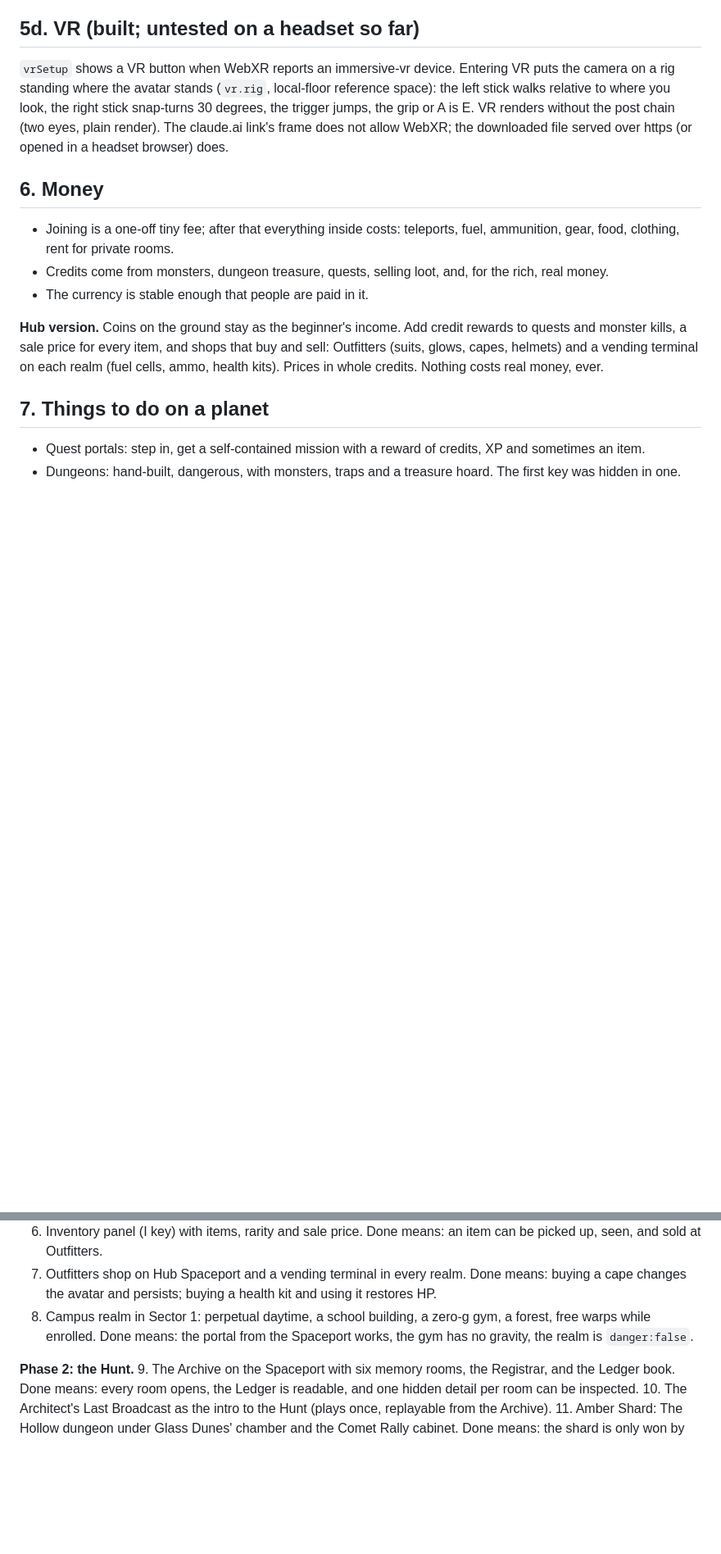
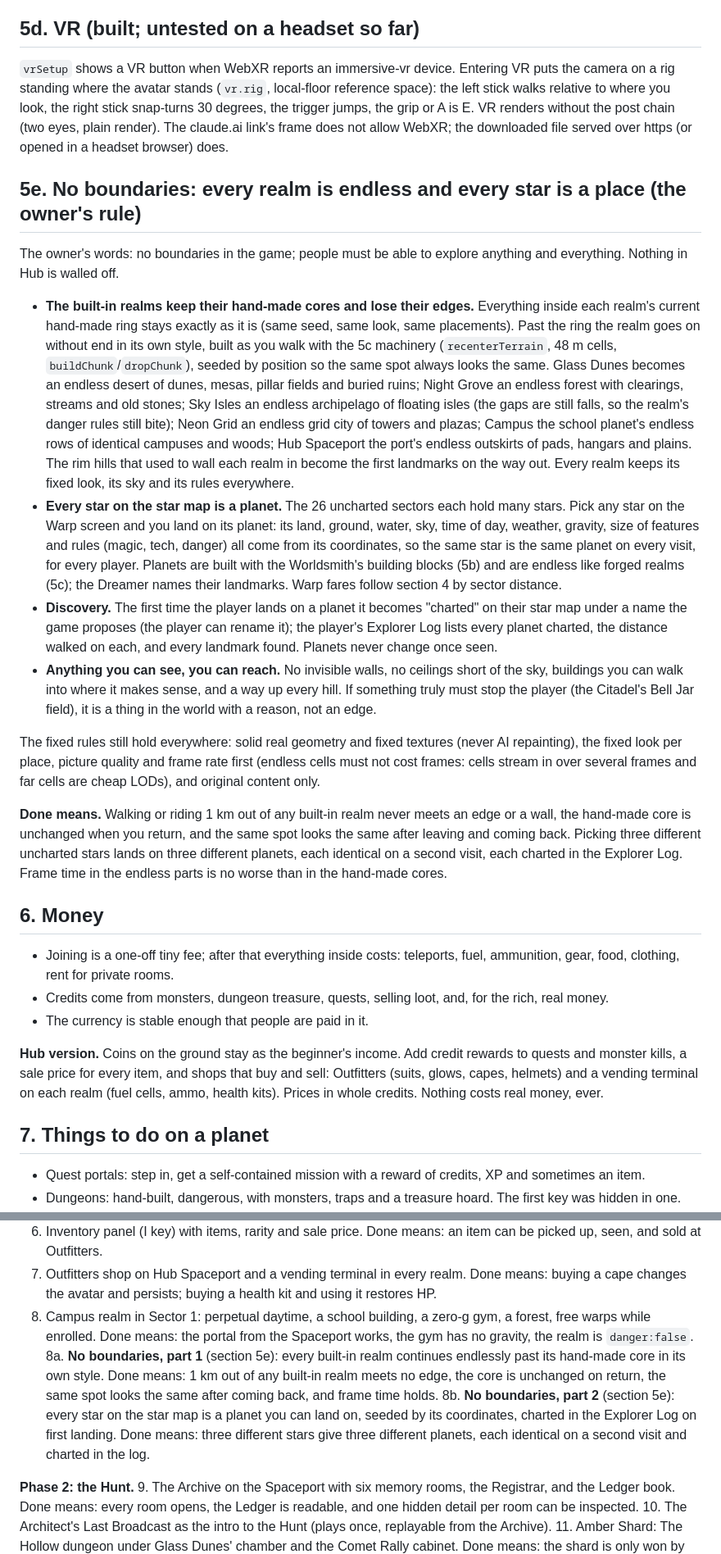
Before and after one commit to OROX247/OROX, a Markdown page: UNIVERSE-BLUEPRINT.md, 2 parts joined by grey strips. Shown at 82% size. GitHub-like rendering; blank space fills up the shorter version.

Commit message:
Owner's rule: no boundaries. Blueprint 5e (endless realms past hand-made cores, every star a planet, Explorer Log) and roadmap goals 8a/8b
Co-Authored-By: Claude Opus 5.5 <noreply@anthropic.com>
Claude-Session: https://claude.ai/code/session_01Mc6Q4rPVHSxVEB53py91B9

```diff
--- a/UNIVERSE-BLUEPRINT.md
+++ b/UNIVERSE-BLUEPRINT.md
@@ -115,6 +115,19 @@ A forged realm has no edge. The ground disc is re-centred on the player as they
 ## 5d. VR (built; untested on a headset so far)
 
 `vrSetup` shows a VR button when WebXR reports an immersive-vr device. Entering VR puts the camera on a rig standing where the avatar stands (`vr.rig`, local-floor reference space): the left stick walks relative to where you look, the right stick snap-turns 30 degrees, the trigger jumps, the grip or A is E. VR renders without the post chain (two eyes, plain render). The claude.ai link's frame does not allow WebXR; the downloaded file served over https (or opened in a headset browser) does.
+
+## 5e. No boundaries: every realm is endless and every star is a place (the owner's rule)
+
+The owner's words: no boundaries in the game; people must be able to explore anything and everything. Nothing in Hub is walled off.
+
+- **The built-in realms keep their hand-made cores and lose their edges.** Everything inside each realm's current hand-made ring stays exactly as it is (same seed, same look, same placements). Past the ring the realm goes on without end in its own style, built as you walk with the 5c machinery (`recenterTerrain`, 48 m cells, `buildChunk`/`dropChunk`), seeded by position so the same spot always looks the same. Glass Dunes becomes an endless desert of dunes, mesas, pillar fields and buried ruins; Night Grove an endless forest with clearings, streams and old stones; Sky Isles an endless archipelago of floating isles (the gaps are still falls, so the realm's danger rules still bite); Neon Grid an endless grid city of towers and plazas; Campus the school planet's endless rows of identical campuses and woods; Hub Spaceport the port's endless outskirts of pads, hangars and plains. The rim hills that used to wall each realm in become the first landmarks on the way out. Every realm keeps its fixed look, its sky and its rules everywhere.
+- **Every star on the star map is a planet.** The 26 uncharted sectors each hold many stars. Pick any star on the Warp screen and you land on its planet: its land, ground, water, sky, time of day, weather, gravity, size of features and rules (magic, tech, danger) all come from its coordinates, so the same star is the same planet on every visit, for every player. Planets are built with the Worldsmith's building blocks (5b) and are endless like forged realms (5c); the Dreamer names their landmarks. Warp fares follow section 4 by sector distance.
+- **Discovery.** The first time the player lands on a planet it becomes "charted" on their star map under a name the game proposes (the player can rename it); the player's Explorer Log lists every planet charted, the distance walked on each, and every landmark found. Planets never change once seen.
+- **Anything you can see, you can reach.** No invisible walls, no ceilings short of the sky, buildings you can walk into where it makes sense, and a way up every hill. If something truly must stop the player (the Citadel's Bell Jar field), it is a thing in the world with a reason, not an edge.
+
+The fixed rules still hold everywhere: solid real geometry and fixed textures (never AI repainting), the fixed look per place, picture quality and frame rate first (endless cells must not cost frames: cells stream in over several frames and far cells are cheap LODs), and original content only.
+
+**Done means.** Walking or riding 1 km out of any built-in realm never meets an edge or a wall, the hand-made core is unchanged when you return, and the same spot looks the same after leaving and coming back. Picking three different uncharted stars lands on three different planets, each identical on a second visit, each charted in the Explorer Log. Frame time in the endless parts is no worse than in the hand-made cores.
 
 ## 6. Money
 
@@ -243,6 +256,8 @@ The owner's words: make it so hard to tell from reality that people wearing the
 6. Inventory panel (I key) with items, rarity and sale price. Done means: an item can be picked up, seen, and sold at Outfitters.
 7. Outfitters shop on Hub Spaceport and a vending terminal in every realm. Done means: buying a cape changes the avatar and persists; buying a health kit and using it restores HP.
 8. Campus realm in Sector 1: perpetual daytime, a school building, a zero-g gym, a forest, free warps while enrolled. Done means: the portal from the Spaceport works, the gym has no gravity, the realm is `danger:false`.
+8a. **No boundaries, part 1** (section 5e): every built-in realm continues endlessly past its hand-made core in its own style. Done means: 1 km out of any built-in realm meets no edge, the core is unchanged on return, the same spot looks the same after coming back, and frame time holds.
+8b. **No boundaries, part 2** (section 5e): every star on the star map is a planet you can land on, seeded by its coordinates, charted in the Explorer Log on first landing. Done means: three different stars give three different planets, each identical on a second visit and charted in the log.
 
 **Phase 2: the Hunt.**
 9. The Archive on the Spaceport with six memory rooms, the Registrar, and the Ledger book. Done means: every room opens, the Ledger is readable, and one hidden detail per room can be inspected.
```
Also changed, not shown: CLAUDE.md (+1 -0 lines).
